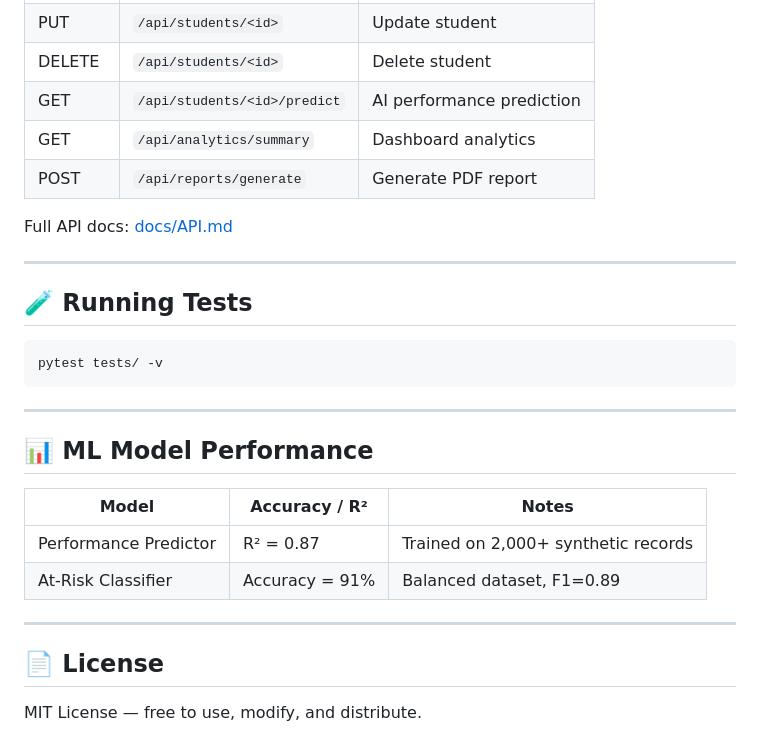
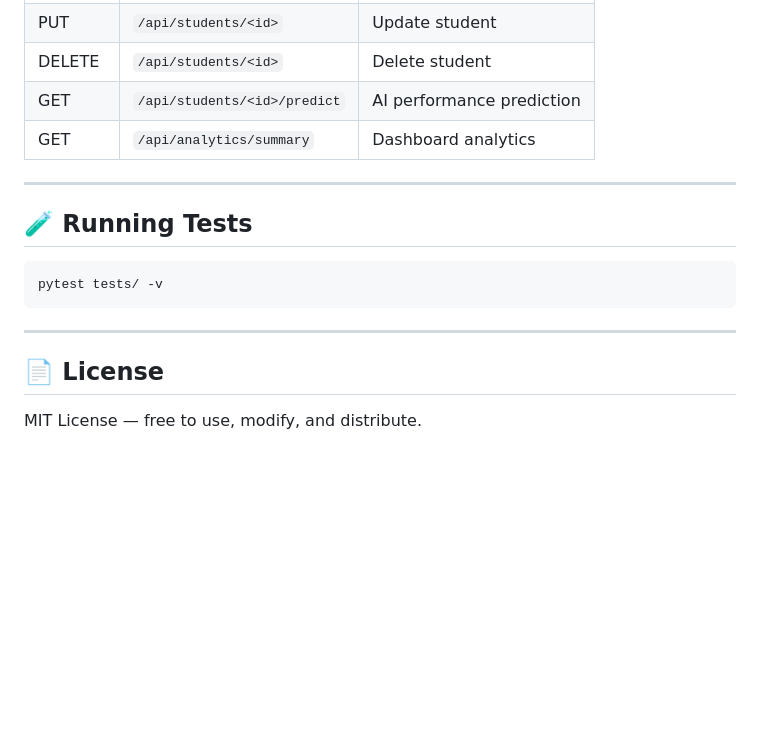
Before and after one commit to EluFeR/Smart-Student-RMS, a Markdown page: README.md, the part around one of its changes. GitHub-like rendering; blank space fills up the shorter version.

````diff
--- a/README.md
+++ b/README.md
@@ -126,27 +138,17 @@ Default admin login: `admin@school.edu` / `admin123`
 | DELETE | `/api/students/<id>` | Delete student |
 | GET | `/api/students/<id>/predict` | AI performance prediction |
 | GET | `/api/analytics/summary` | Dashboard analytics |
-| POST | `/api/reports/generate` | Generate PDF report |
-
-Full API docs: [docs/API.md](docs/API.md)
 
 ---
 
 ## 🧪 Running Tests
+
 ```bash
 pytest tests/ -v
 ```
 
 ---
 
-## 📊 ML Model Performance
+## 📄 License
 
-| Model | Accuracy / R² | Notes |
-|---|---|---|
-| Performance Predictor | R² = 0.87 | Trained on 2,000+ synthetic records |
-| At-Risk Classifier | Accuracy = 91% | Balanced dataset, F1=0.89 |
-
----
-
-## 📄 License
 MIT License — free to use, modify, and distribute.
````
Also changed, not shown: other parts of README.md (+90 -78 lines).
